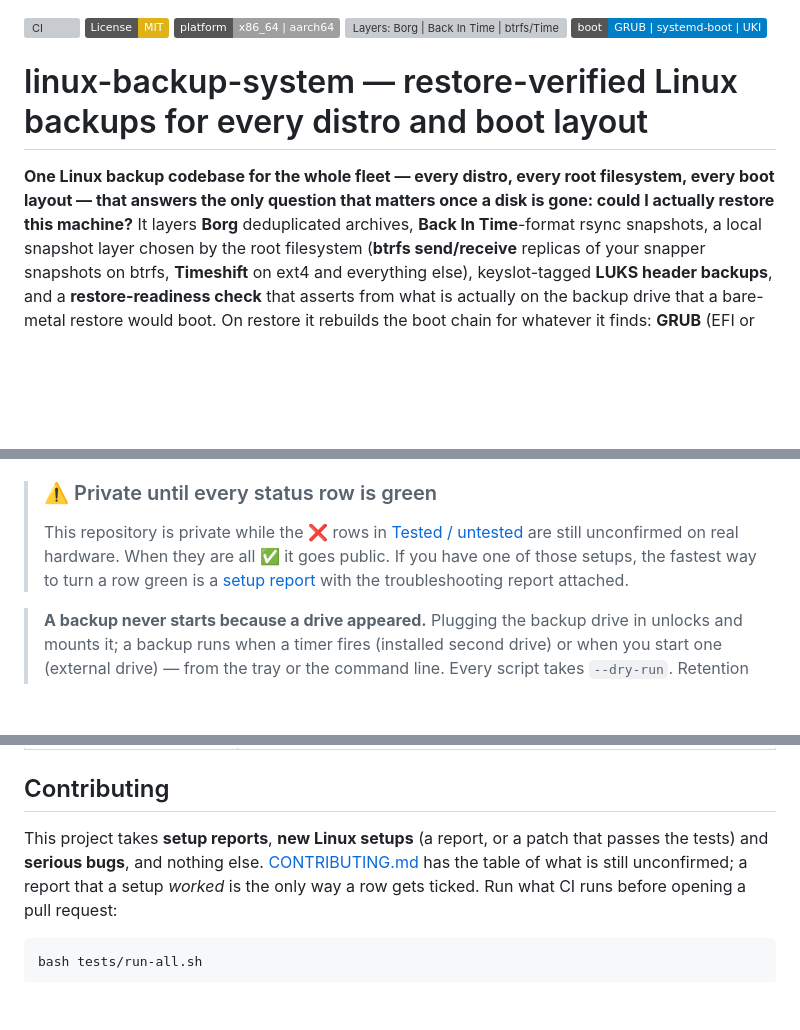
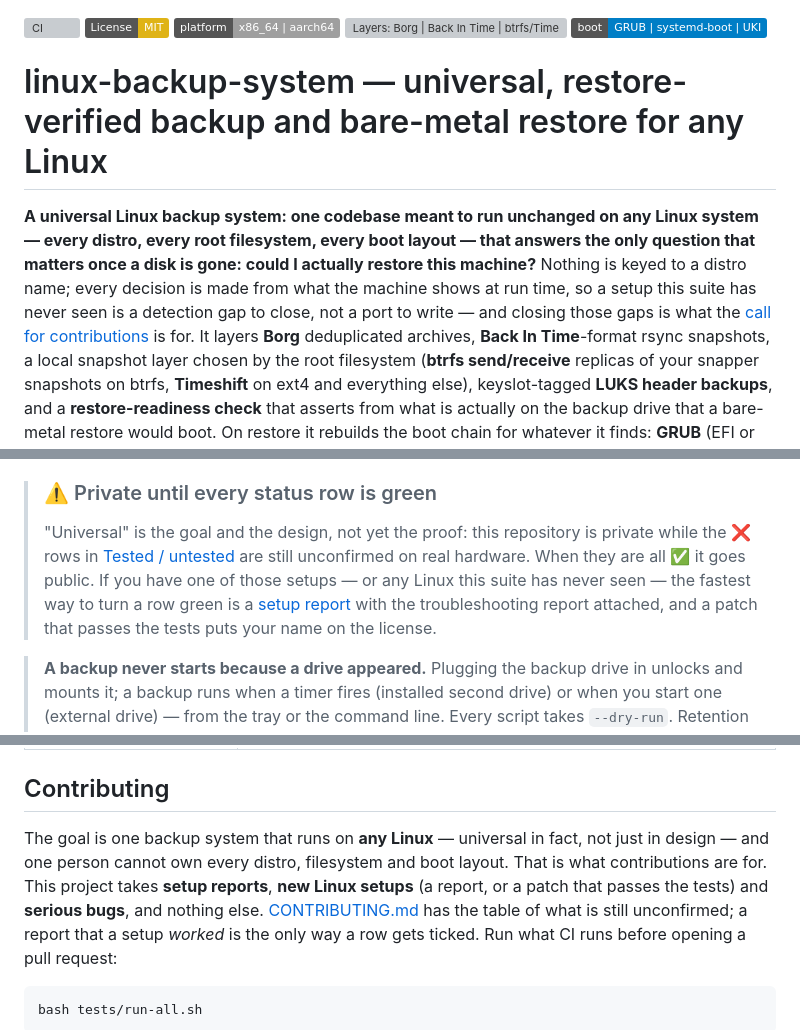
Before and after one commit to doug445/linux-backup-system, a Markdown page: README.md, 3 parts joined by grey strips. Drawn GitHub-style; badges without logos; blank space fills up the shorter version; grey boxes are pictures that could not be loaded.

```diff
--- a/README.md
+++ b/README.md
@@ -4,11 +4,16 @@
 [![Layers: Borg | Back In Time | btrfs/Timeshift](https://img.shields.io/badge/layers-Borg%20%7C%20Back%20In%20Time%20%7C%20btrfs%2FTimeshift-blue.svg)](#layers)
 [![Boot: GRUB | systemd-boot | UKI](https://img.shields.io/badge/boot-GRUB%20%7C%20systemd--boot%20%7C%20UKI-informational.svg)](#restore)
 
-# linux-backup-system — restore-verified Linux backups for every distro and boot layout
+# linux-backup-system — universal, restore-verified backup and bare-metal restore for any Linux
 
-**One Linux backup codebase for the whole fleet — every distro, every root
-filesystem, every boot layout — that answers the only question that matters
-once a disk is gone: could I actually restore this machine?** It layers
+**A universal Linux backup system: one codebase meant to run unchanged on
+any Linux system — every distro, every root filesystem, every boot layout —
+that answers the only question that matters once a disk is gone: could I
+actually restore this machine?** Nothing is keyed to a distro name; every
+decision is made from what the machine shows at run time, so a setup this
+suite has never seen is a detection gap to close, not a port to write — and
+closing those gaps is what the [call for contributions](#contributing) is
+for. It layers
 **Borg** deduplicated archives, **Back In Time**-format rsync snapshots, a
 local snapshot layer chosen by the root filesystem (**btrfs send/receive**
 replicas of your snapper snapshots on btrfs, **Timeshift** on ext4 and
@@ -29,11 +34,14 @@ paths hardcoded.
 
 > ### ⚠️ Private until every status row is green
 >
-> This repository is private while the ❌ rows in [Tested / untested](#tested--untested)
-> are still unconfirmed on real hardware. When they are all ✅ it goes public.
-> If you have one of those setups, the fastest way to turn a row green is a
+> "Universal" is the goal and the design, not yet the proof: this repository
+> is private while the ❌ rows in [Tested / untested](#tested--untested) are
+> still unconfirmed on real hardware. When they are all ✅ it goes public.
+> If you have one of those setups — or any Linux this suite has never seen —
+> the fastest way to turn a row green is a
 > [setup report](CONTRIBUTING.md#most-wanted-setup-reports) with the
-> troubleshooting report attached.
+> troubleshooting report attached, and a patch that passes the tests puts
+> your name on the license.
 
 > **A backup never starts because a drive appeared.** Plugging the backup
 > drive in unlocks and mounts it; a backup runs when a timer fires (installed
@@ -514,8 +522,11 @@ says where each decision lives.
 
 ## Contributing
 
-This project takes **setup reports**, **new Linux setups** (a report, or a
-patch that passes the tests) and **serious bugs**, and nothing else.
+The goal is one backup system that runs on **any Linux** — universal in fact,
+not just in design — and one person cannot own every distro, filesystem and
+boot layout. That is what contributions are for. This project takes **setup
+reports**, **new Linux setups** (a report, or a patch that passes the tests)
+and **serious bugs**, and nothing else.
 [CONTRIBUTING.md](CONTRIBUTING.md) has the table of what is still unconfirmed;
 a report that a setup *worked* is the only way a row gets ticked. Run what CI
 runs before opening a pull request:
```
Also changed, not shown: docs/ABOUT.md (+23 -4 lines).
